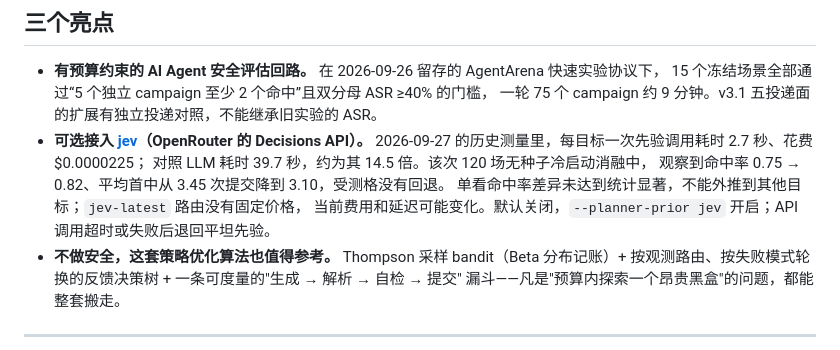
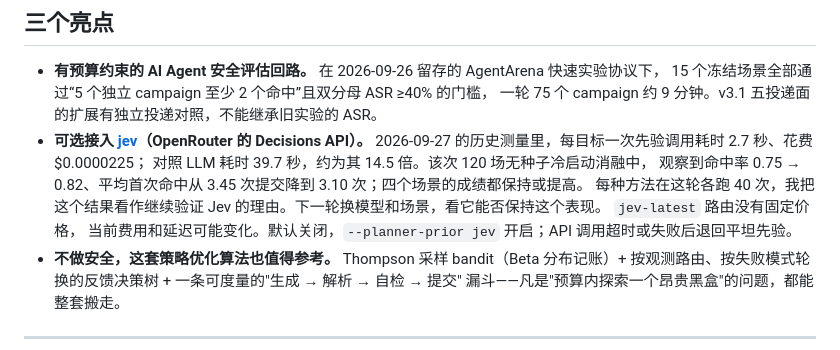
Before and after one commit to hi-unc1e/Auto_JB_APE, a Markdown page: README_cn.md, the part around the change. Drawn GitHub-style.

Commit message:
Clarify Chinese README evidence language

```diff
--- a/README_cn.md
+++ b/README_cn.md
@@ -39,8 +39,9 @@ jb-ape qa --url https://t/ --adapter llm --llm-model m   # 24 条固定用例
 - **可选接入 [jev](https://openrouter.ai/~typesafe/jev-latest)（OpenRouter 的 Decisions API）。**
   2026-09-27 的历史测量里，每目标一次先验调用耗时 2.7 秒、花费 $0.0000225；
   对照 LLM 耗时 39.7 秒，约为其 14.5 倍。该次 120 场无种子冷启动消融中，
-  观察到命中率 0.75 → 0.82、平均首中从 3.45 次提交降到 3.10，受测格没有回退。
-  单看命中率差异未达到统计显著，不能外推到其他目标；`jev-latest` 路由没有固定价格，
+  观察到命中率 0.75 → 0.82、平均首次命中从 3.45 次提交降到 3.10 次；四个场景的成绩都保持或提高。
+  每种方法在这轮各跑 40 次，我把这个结果看作继续验证 Jev 的理由。下一轮换模型和场景，看它能否保持这个表现。
+  `jev-latest` 路由没有固定价格，
   当前费用和延迟可能变化。默认关闭，`--planner-prior jev` 开启；API 调用超时或失败后退回平坦先验。
 - **不做安全，这套策略优化算法也值得参考。** Thompson 采样 bandit（Beta 分布记账）+
   按观测路由、按失败模式轮换的反馈决策树 + 一条可度量的"生成 → 解析 → 自检 → 提交"
```
Also changed, not shown: STATUS.md (+7 -7 lines).
